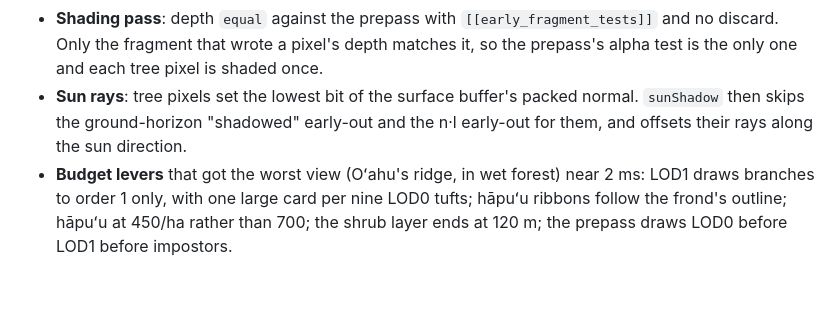
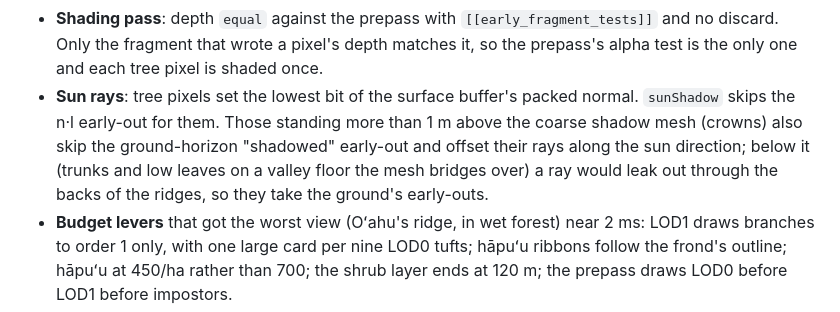
Before and after one commit to JScottGraves/island-walker, a Markdown page: docs/flora.md, the part around the change. Drawn GitHub-style; blank space fills up the shorter version.

Commit message:
Flora doc: which tree pixels skip the horizon early-out
Co-Authored-By: Claude Opus 5.5 (1M context) <noreply@anthropic.com>

```diff
--- a/docs/flora.md
+++ b/docs/flora.md
@@ -154,8 +154,11 @@ What changed from the plan above while building it:
   no discard. Only the fragment that wrote a pixel's depth matches it, so the prepass's
   alpha test is the only one and each tree pixel is shaded once.
 - **Sun rays**: tree pixels set the lowest bit of the surface buffer's packed normal.
-  `sunShadow` then skips the ground-horizon "shadowed" early-out and the n·l early-out
-  for them, and offsets their rays along the sun direction.
+  `sunShadow` skips the n·l early-out for them. Those standing more than 1 m above the
+  coarse shadow mesh (crowns) also skip the ground-horizon "shadowed" early-out and offset
+  their rays along the sun direction; below it (trunks and low leaves on a valley floor
+  the mesh bridges over) a ray would leak out through the backs of the ridges, so they
+  take the ground's early-outs.
 - **Budget levers** that got the worst view (Oʻahu's ridge, in wet forest) near 2 ms:
   LOD1 draws branches to order 1 only, with one large card per nine LOD0 tufts;
   hāpuʻu ribbons follow the frond's outline; hāpuʻu at 450/ha rather than 700; the shrub
```
